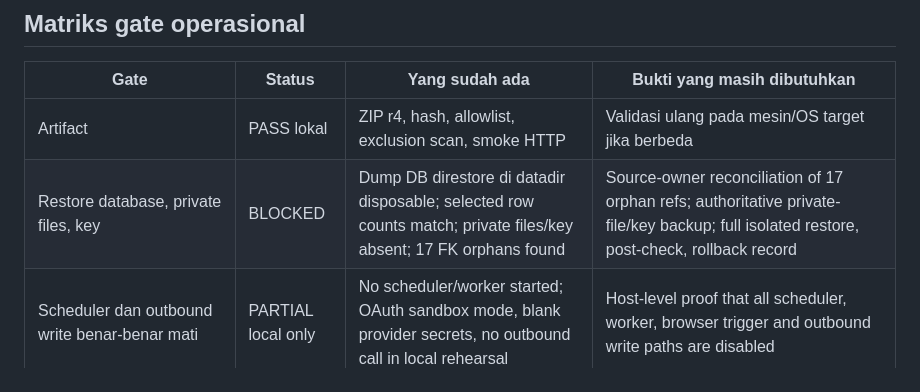
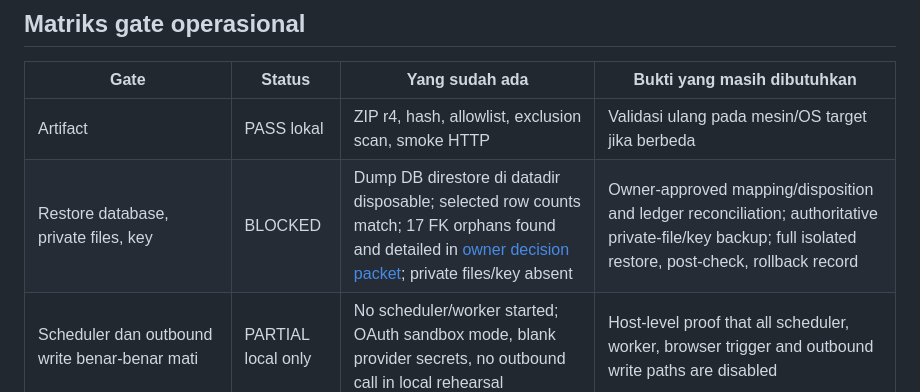
Before and after one commit to jagoinofficial-collab/jago-laba, a Markdown page: docs/deployment/staging-release-gate-20261101.md, the part around the change. Rendered like a GitHub page.

```diff
--- a/docs/deployment/staging-release-gate-20261101.md
+++ b/docs/deployment/staging-release-gate-20261101.md
@@ -28,7 +28,7 @@ gate operasional eksternal, bukan kegagalan build lokal.
 | Gate | Status | Yang sudah ada | Bukti yang masih dibutuhkan |
 |---|---|---|---|
 | Artifact | PASS lokal | ZIP r4, hash, allowlist, exclusion scan, smoke HTTP | Validasi ulang pada mesin/OS target jika berbeda |
-| Restore database, private files, key | BLOCKED | Dump DB direstore di datadir disposable; selected row counts match; private files/key absent; 17 FK orphans found | Source-owner reconciliation of 17 orphan refs; authoritative private-file/key backup; full isolated restore, post-check, rollback record |
+| Restore database, private files, key | BLOCKED | Dump DB direstore di datadir disposable; selected row counts match; 17 FK orphans found and detailed in [owner decision packet](./orphan-variant-owner-reconciliation-20261101.md); private files/key absent | Owner-approved mapping/disposition and ledger reconciliation; authoritative private-file/key backup; full isolated restore, post-check, rollback record |
 | Scheduler dan outbound write benar-benar mati | PARTIAL local only | No scheduler/worker started; OAuth sandbox mode, blank provider secrets, no outbound call in local rehearsal | Host-level proof that all scheduler, worker, browser trigger and outbound write paths are disabled |
 | Migration dependency/registry | PARTIAL | Registry approves no migration for read-only slice; `migrate:status` reports missing migrations table; no schema migration run | Reconcile current restore with registry (including 117-vs-80 table-count discrepancy); approve exact migration set before any write slice |
 | Login, workspace, tenant/store, HPP/laba, XLSX/download | PARTIAL | Feature/regression tests pass; SELECT-only DB user reads schema; health endpoint returns 200 | Authorized identity and full data/file smoke on staging; reconcile HPP/nominal; test Konveksi isolated connection |
```
Also changed, not shown: docs/deployment/orphan-variant-owner-reconciliation-20261101.md (added, +76 -0 lines), docs/deployment/staging-rehearsal-step11-20261101.md (+2 -0 lines).
